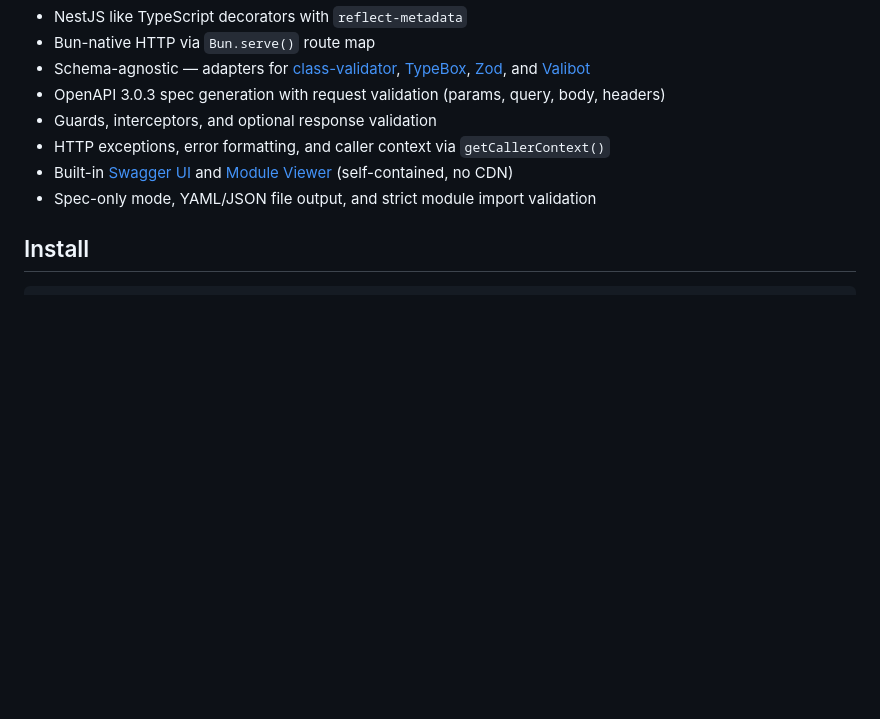
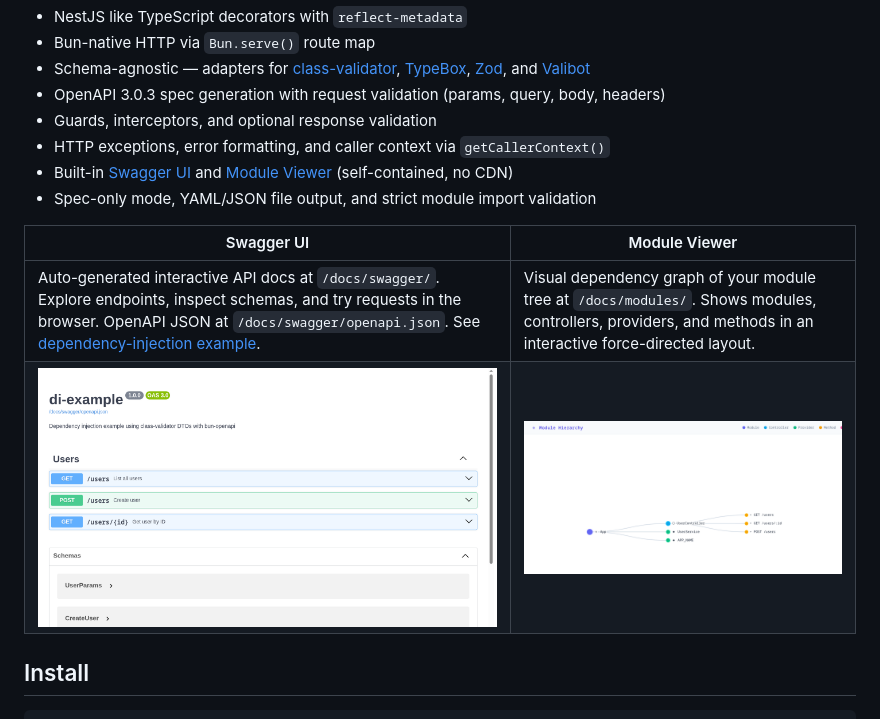
Before and after one commit to xseman/bun-openapi, a Markdown page: README.md, the part around the change. Rendered like a GitHub page; pictures changed too: docs/assets/module-viewer.png (added), docs/assets/swagger-ui.png (added); blank space fills up the shorter version.

Commit message:
docs: add Swagger UI and Module Viewer images to README

```diff
--- a/README.md
+++ b/README.md
@@ -34,6 +34,11 @@ dispatch — providing a Bun-native experience with broad ecosystem compatibilit
 - HTTP exceptions, error formatting, and caller context via `getCallerContext()`
 - Built-in [Swagger UI](#swagger-ui) and [Module Viewer](#module-viewer) (self-contained, no CDN)
 - Spec-only mode, YAML/JSON file output, and strict module import validation
+
+| Swagger UI                                                                                                                                                                  | Module Viewer                                                                                                                                                |
+| --------------------------------------------------------------------------------------------------------------------------------------------------------------------------- | ------------------------------------------------------------------------------------------------------------------------------------------------------------ |
+| Auto-generated interactive API docs at `/docs/swagger/`. Explore endpoints, inspect schemas, and try requests in the browser. OpenAPI JSON at `/docs/swagger/openapi.json`. See [dependency-injection example](examples/dependency-injection/). | Visual dependency graph of your module tree at `/docs/modules/`. Shows modules, controllers, providers, and methods in an interactive force-directed layout. |
+| ![Swagger UI](docs/assets/swagger-ui.png)                                                                                                                                   | ![Module Viewer](docs/assets/module-viewer.png)                                                                                                              |
 
 ## Install
 
```
